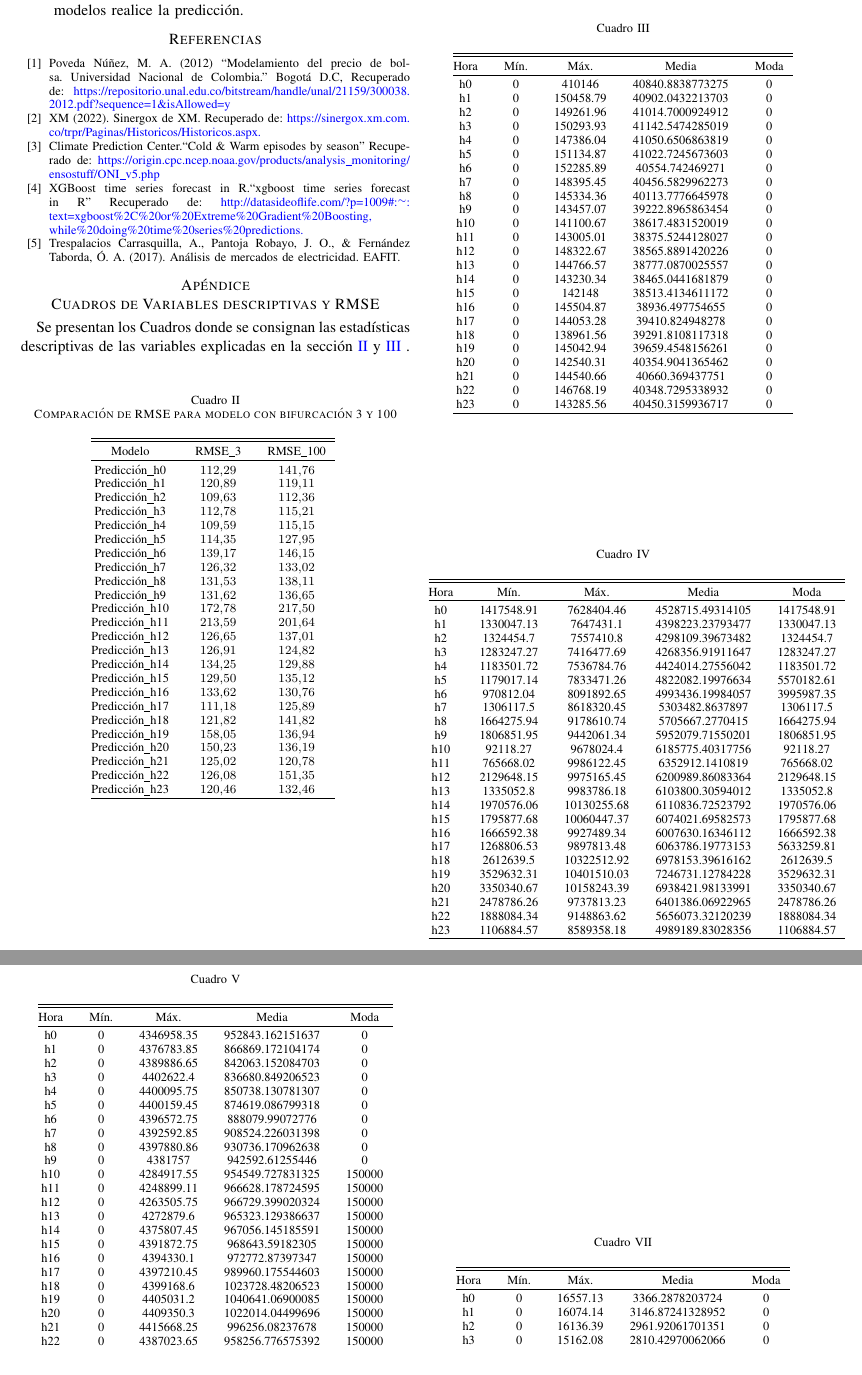
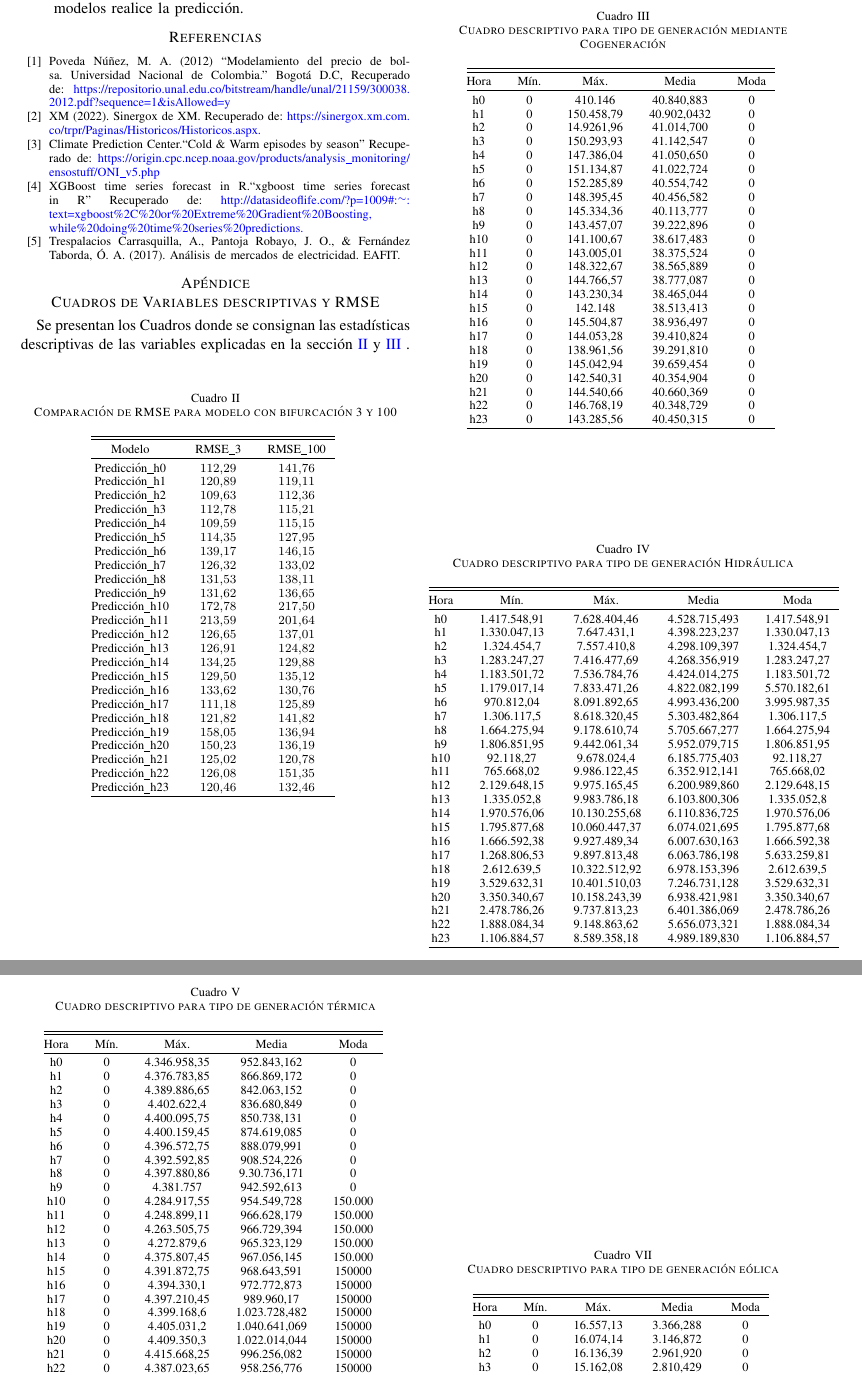
Before and after one commit to mvgaona/Proyecto-final-MEcA-4107, a LaTeX paper (Documentos/Trabajo_Final_VG_AB - V2.tex): two parts of pages 4 and 5 of 5, joined at a grey line, cut so that both start at the same text. Compiled offline with pdfLaTeX.

Commit message:
Inclusión de tablas
Inclusión de tablas

```diff
--- a/Documentos/Trabajo_Final_VG_AB - V2.tex
+++ b/Documentos/Trabajo_Final_VG_AB - V2.tex
@@ -217,112 +217,128 @@ Predicción\_h23 & $120.46$ & $132.46$ \\
 % Table created by stargazer v.5.2.3 by Marek Hlavac, Social Policy Institute. E-mail: marek.hlavac at gmail.com
 % Date and time: mar., ago. 02, 2022 - 4:23:13 p. m.
 \begin{table}[!htbp] \centering
-  \caption{}
+  \caption{Cuadro descriptivo para tipo de generación mediante Cogeneración}
   \label{}
 \begin{tabular}{@{\extracolsep{5pt}} ccccc}
 \\[-1.8ex]\hline
 \hline \\[-1.8ex]
 Hora & Mín. & Máx. & Media & Moda \\
 \hline \\[-1.8ex]
-h0 & 0 & 410146 & 40840.8838773275 & 0 \\
-h1 & 0 & 150458.79 & 40902.0432213703 & 0 \\
-h2 & 0 & 149261.96 & 41014.7000924912 & 0 \\
-h3 & 0 & 150293.93 & 41142.5474285019 & 0 \\
-h4 & 0 & 147386.04 & 41050.6506863819 & 0 \\
-h5 & 0 & 151134.87 & 41022.7245673603 & 0 \\
-h6 & 0 & 152285.89 & 40554.742469271 & 0 \\
-h7 & 0 & 148395.45 & 40456.5829962273 & 0 \\
-h8 & 0 & 145334.36 & 40113.7776645978 & 0 \\
-h9 & 0 & 143457.07 & 39222.8965863454 & 0 \\
-h10 & 0 & 141100.67 & 38617.4831520019 & 0 \\
-h11 & 0 & 143005.01 & 38375.5244128027 & 0 \\
-h12 & 0 & 148322.67 & 38565.8891420226 & 0 \\
-h13 & 0 & 144766.57 & 38777.0870025557 & 0 \\
-h14 & 0 & 143230.34 & 38465.0441681879 & 0 \\
-h15 & 0 & 142148 & 38513.4134611172 & 0 \\
-h16 & 0 & 145504.87 & 38936.497754655 & 0 \\
-h17 & 0 & 144053.28 & 39410.824948278 & 0 \\
-h18 & 0 & 138961.56 & 39291.8108117318 & 0 \\
-h19 & 0 & 145042.94 & 39659.4548156261 & 0 \\
-h20 & 0 & 142540.31 & 40354.9041365462 & 0 \\
-h21 & 0 & 144540.66 & 40660.369437751 & 0 \\
-h22 & 0 & 146768.19 & 40348.7295338932 & 0 \\
-h23 & 0 & 143285.56 & 40450.3159936717 & 0 \\
+h0 & 0 & 410.146 & 40.840,883 & 0 \\
+h1 & 0 & 150.458,79 & 40.902,0432& 0 \\
+h2 & 0 & 14.9261,96 & 41.014,700& 0 \\
+h3 & 0 & 150.293,93 & 41.142,547& 0 \\
+h4 & 0 & 147.386,04 & 41.050,650& 0 \\
+h5 & 0 & 151.134,87 & 41.022,724& 0 \\
+h6 & 0 & 152.285,89 & 40.554,742& 0 \\
+h7 & 0 & 148.395,45 & 40.456,582& 0 \\
+h8 & 0 & 145.334,36 & 40.113,777& 0 \\
+h9 & 0 & 143.457,07 & 39.222,896& 0 \\
+h10 & 0 & 141.100,67 & 38.617,483& 0 \\
+h11 & 0 & 143.005,01 & 38.375,524& 0 \\
+h12 & 0 & 148.322,67 & 38.565,889& 0 \\
+h13 & 0 & 144.766,57 & 38.777,087& 0 \\
+h14 & 0 & 143.230,34 & 38.465,044& 0 \\
+h15 & 0 & 142.148 & 38.513,413& 0 \\
+h16 & 0 & 145.504,87 & 38.936,497& 0 \\
+h17 & 0 & 144.053,28 & 39.410,824& 0 \\
+h18 & 0 & 138.961,56 & 39.291,810& 0 \\
+h19 & 0 & 145.042,94 & 39.659,454& 0 \\
+h20 & 0 & 142.540,31 & 40.354,904& 0 \\
+h21 & 0 & 144.540,66 & 40.660,369& 0 \\
+h22 & 0 & 146.768,19 & 40.348,729& 0 \\
+h23 & 0 & 143.285,56 & 40.450,315& 0 \\
 \hline \\[-1.8ex]
 \end{tabular}
+\label{tab_15}
 \end{table}
 
 
 % Table created by stargazer v.5.2.3 by Marek Hlavac, Social Policy Institute. E-mail: marek.hlavac at gmail.com
 % Date and time: mar., ago. 02, 2022 - 4:24:24 p. m.
 \begin{table}[!htbp] \centering
-  \caption{}
+  \caption{Cuadro descriptivo para tipo de generación Hidráulica}
   \label{}
 \begin{tabular}{@{\extracolsep{5pt}} ccccc}
 \\[-1.8ex]\hline
 \hline \\[-1.8ex]
 Hora & Mín. & Máx. & Media & Moda \\
 \hline \\[-1.8ex]
-h0 & 1417548.91 & 7628404.46 & 4528715.49314105 & 1417548.91 \\
-h1 & 1330047.13 & 7647431.1 & 4398223.23793477 & 1330047.13 \\
-h2 & 1324454.7 & 7557410.8 & 4298109.39673482 & 1324454.7 \\
-h3 & 1283247.27 & 7416477.69 & 4268356.91911647 & 1283247.27 \\
-h4 & 1183501.72 & 7536784.76 & 4424014.27556042 & 1183501.72 \\
-h5 & 1179017.14 & 7833471.26 & 4822082.19976634 & 5570182.61 \\
-h6 & 970812.04 & 8091892.65 & 4993436.19984057 & 3995987.35 \\
-h7 & 1306117.5 & 8618320.45 & 5303482.8637897 & 1306117.5 \\
-h8 & 1664275.94 & 9178610.74 & 5705667.2770415 & 1664275.94 \\
-h9 & 1806851.95 & 9442061.34 & 5952079.71550201 & 1806851.95 \\
-h10 & 92118.27 & 9678024.4 & 6185775.40317756 & 92118.27 \\
-h11 & 765668.02 & 9986122.45 & 6352912.1410819 & 765668.02 \\
-h12 & 2129648.15 & 9975165.45 & 6200989.86083364 & 2129648.15 \\
-h13 & 1335052.8 & 9983786.18 & 6103800.30594012 & 1335052.8 \\
-h14 & 1970576.06 & 10130255.68 & 6110836.72523792 & 1970576.06 \\
-h15 & 1795877.68 & 10060447.37 & 6074021.69582573 & 1795877.68 \\
-h16 & 1666592.38 & 9927489.34 & 6007630.16346112 & 1666592.38 \\
-h17 & 1268806.53 & 9897813.48 & 6063786.19773153 & 5633259.81 \\
-h18 & 2612639.5 & 10322512.92 & 6978153.39616162 & 2612639.5 \\
-h19 & 3529632.31 & 10401510.03 & 7246731.12784228 & 3529632.31 \\
-h20 & 3350340.67 & 10158243.39 & 6938421.98133991 & 3350340.67 \\
-h21 & 2478786.26 & 9737813.23 & 6401386.06922965 & 2478786.26 \\
-h22 & 1888084.34 & 9148863.62 & 5656073.32120239 & 1888084.34 \\
-h23 & 1106884.57 & 8589358.18 & 4989189.83028356 & 1106884.57 \\
-\hline \\[-1.8ex]
+h0 & 1.417.548,91 & 7.628.404,46 & 4.528.715,493& 1.417.548,91 \\
+h1 & 1.330.047,13 & 7.647.431,1 & 4.398.223,237& 1.330.047,13 \\
+h2 & 1.324.454,7 & 7.557.410,8 & 4.298.109,397& 1.324.454,7 \\
+h3 & 1.283.247,27 & 7.416.477,69 & 4.268.356,919& 1.283.247,27 \\
+h4 & 1.183.501,72 & 7.536.784,76 & 4.424.014,275& 1.183.501,72 \\
+h5 & 1.179.017,14 & 7.833.471,26 & 4.822.082,199& 5.570.182,61 \\
+h6 & 970.812,04 & 8.091.892,65 & 4.993.436,200& 3.995.987,35 \\
+h7 & 1.306.117,5 & 8.618.320,45 & 5.303.482,864& 1.306.117,5 \\
+h8 & 1.664.275,94 & 9.178.610,74 & 5.705.667,277& 1.664.275,94 \\
+h9 & 1.806.851,95 & 9.442.061,34 & 5.952.079,715& 1.806.851,95 \\
+h10 & 92.118,27 & 9.678.024,4 & 6.185.775,403& 92.118,27 \\
+h11 & 765.668,02 & 9.986.122,45 & 6.352.912,141& 765.668,02 \\
+h12 & 2.129.648,15 & 9.975.165,45 & 6.200.989,860& 2.129.648,15 \\
+h13 & 1.335.052,8 & 9.983.786,18 & 6.103.800,306& 1.335.052,8 \\
+h14 & 1.970.576,06 & 10.130.255,68 & 6.110.836,725& 1.970.576,06 \\
+h15 & 1.795.877,68 & 10.060.447,37 & 6.074.021,695& 1.795.877,68 \\
+h16 & 1.666.592,38 & 9.927.489,34 & 6.007.630,163& 1.666.592,38 \\
+h17 & 1.268.806,53 & 9.897.813,48 & 6.063.786,198& 5.633.259,81 \\
+h18 & 2.612.639,5 & 10.322.512,92 & 6.978.153,396& 2.612.639,5 \\
+h19 & 3.529.632,31 & 10.401.510,03 & 7.246.731,128& 3.529.632,31 \\
+h20 & 3.350.340,67 & 10.158.243,39 & 6.938.421,981& 3.350.340,67 \\
+h21 & 2.478.786,26 & 9.737.813,23 & 6.401.386,069& 2.478.786,26 \\
+h22 & 1.888.084,34 & 9.148.863,62 & 5.656.073,321& 1.888.084,34 \\
+h23 & 1.106.884,57 & 8.589.358,18 & 4.989.189,830& 1.106.884,57
+\\ \hline \\[-1.8ex]
 \end{tabular}
+\label{tab_16}
 \end{table}
 
 % Table created by stargazer v.5.2.3 by Marek Hlavac, Social Policy Institute. E-mail: marek.hlavac at gmail.com
 % Date and time: mar., ago. 02, 2022 - 4:26:49 p. m.
 \begin{table}[!htbp] \centering
-  \caption{}
+  \caption{Cuadro descriptivo para tipo de generación térmica}
+
+\begin{tabular}{@{\extracolsep{5pt}} ccccc}
+\\[-1.8ex]\hline
+\hline \\[-1.8ex]
+Hora & Mín. & Máx. & Media & Moda \\
+\hline \\[-1.8ex]
+h0 & 0 & 4.346.958,35 & 952.843,162& 0 \\
+h1 & 0 & 4.376.783,85 & 866.869,172& 0 \\
+h2 & 0 & 4.389.886,65 & 842.063,152& 0 \\
+h3 & 0 & 4.402.622,4 & 836.680,849& 0 \\
+h4 & 0 & 4.400.095,75 & 850.738,131& 0 \\
+h5 & 0 & 4.400.159,45 & 874.619,085& 0 \\
+h6 & 0 & 4.396.572,75 & 888.079,991& 0 \\
+h7 & 0 & 4.392.592,85 & 908.524,226& 0 \\
+h8 & 0 & 4.397.880,86 & 9.30.736,171& 0 \\
+h9 & 0 & 4.381.757 & 942.592,613& 0 \\
+h10 & 0 & 4.284.917,55 & 954.549,728& 150.000 \\
+h11 & 0 & 4.248.899,11 & 966.628,179& 150.000 \\
+h12 & 0 & 4.263.505,75 & 966.729,394 & 150.000 \\
+h13 & 0 & 4.272.879,6 & 965.323,129& 150.000 \\
+h14 & 0 & 4.375.807,45 & 967.056,145 & 150.000 \\
+h15 & 0 & 4.391.872,75 & 968.643,591 & 150000 \\
+h16 & 0 & 4.394.330,1 & 972.772,873 & 150000 \\
+h17 & 0 & 4.397.210,45 & 989.960,17 & 150000 \\
+h18 & 0 & 4.399.168,6 & 1.023.728,482& 150000 \\
+h19 & 0 & 4.405.031,2 & 1.040.641,069 & 150000 \\
+h20 & 0 & 4.409.350,3 & 1.022.014,044 & 150000 \\
+h21 & 0 & 4.415.668,25 & 996.256,082 & 150000 \\
+h22 & 0 & 4.387.023,65 & 958.256,776 & 150000 \\
+h23 & 0 & 4.379.308,16 & 918.575,431 & 0 \\
+\hline \\[-1.8ex]
+\end{tabular}
+\label{tab_17}
+\end{table}
+
+% Table created by stargazer v.5.2.3 by Marek Hlavac, Social Policy Institute. E-mail: marek.hlavac at gmail.com
+% Date and time: mar., ago. 02, 2022 - 4:28:02 p. m.
+\begin{table}[!htbp] \centering
+  \caption{Cuadro descriptivo para tipo de generación solar}
   \label{}
 \begin{tabular}{@{\extracolsep{5pt}} ccccc}
 \\[-1.8ex]\hline
 \hline \\[-1.8ex]
 Hora & Mín. & Máx. & Media & Moda \\
 \hline \\[-1.8ex]
-h0 & 0 & 4346958.35 & 952843.162151637 & 0 \\
-h1 & 0 & 4376783.85 & 866869.172104174 & 0 \\
-h2 & 0 & 4389886.65 & 842063.152084703 & 0 \\
-h3 & 0 & 4402622.4 & 836680.849206523 & 0 \\
-h4 & 0 & 4400095.75 & 850738.130781307 & 0 \\
-h5 & 0 & 4400159.45 & 874619.086799318 & 0 \\
-h6 & 0 & 4396572.75 & 888079.99072776 & 0 \\
-h7 & 0 & 4392592.85 & 908524.226031398 & 0 \\
-h8 & 0 & 4397880.86 & 930736.170962638 & 0 \\
-h9 & 0 & 4381757 & 942592.61255446 & 0 \\
-h10 & 0 & 4284917.55 & 954549.727831325 & 150000 \\
-h11 & 0 & 4248899.11 & 966628.178724595 & 150000 \\
-h12 & 0 & 4263505.75 & 966729.399020324 & 150000 \\
-h13 & 0 & 4272879.6 & 965323.129386637 & 150000 \\
-h14 & 0 & 4375807.45 & 967056.145185591 & 150000 \\
-h15 & 0 & 4391872.75 & 968643.59182305 & 150000 \\
-h16 & 0 & 4394330.1 & 972772.87397347 & 150000 \\
-h17 & 0 & 4397210.45 & 989960.175544603 & 150000 \\
-h18 & 0 & 4399168.6 & 1023728.48206523 & 150000 \\
-h19 & 0 & 4405031.2 & 1040641.06900085 & 150000 \\
-h20 & 0 & 4409350.3 & 1022014.04499696 & 150000 \\
-h21 & 0 & 4415668.25 & 996256.08237678 & 150000 \\
-h22 & 0 & 4387023.65 & 958256.776575392 & 150000 \\
-h23 & 0 & 4379308.16 & 918575.431517586 & 0 \\
-\hline \\[-1.8ex]
@@ -334 +376,2 @@ h23 & 0 & 4379308.16 & 918575.431517586 & 0 \\
 \begin{table}[!htbp] \centering
+  \caption{Cuadro descriptivo para tipo de generación eólica}
@@ -339,3 +381,9 @@ h23 & 0 & 4379308.16 & 918575.431517586 & 0 \\
 \hline \\[-1.8ex]
 Hora & Mín. & Máx. & Media & Moda \\
 \hline \\[-1.8ex]
+h0 & 0 & 16.557,13 & 3.366,288& 0 \\
+h1 & 0 & 16.074,14 & 3.146,872& 0 \\
+h2 & 0 & 16.136,39 & 2.961,920& 0 \\
+h3 & 0 & 15.162,08 & 2.810,429& 0 \\
+h4 & 0 & 15.586,59 & 2.656,932& 0 \\
+h5 & 0 & 15.242,7 & 2.550,637& 0 \\
@@ -373,14 +409,0 @@ h23 & 0 & 469.52 & 0.160421078252404 & 0 \\
-\begin{table}[!htbp] \centering
-  \caption{}
-  \label{}
-\begin{tabular}{@{\extracolsep{5pt}} ccccc}
-\\[-1.8ex]\hline
-\hline \\[-1.8ex]
-Hora & Mín. & Máx. & Media & Moda \\
-\hline \\[-1.8ex]
-h0 & 0 & 16557.13 & 3366.2878203724 & 0 \\
-h1 & 0 & 16074.14 & 3146.87241328952 & 0 \\
-h2 & 0 & 16136.39 & 2961.92061701351 & 0 \\
-h3 & 0 & 15162.08 & 2810.42970062066 & 0 \\
-h4 & 0 & 15586.59 & 2656.93201411707 & 0 \\
-h5 & 0 & 15242.7 & 2550.63747961543 & 0 \\
```
Also changed, not shown: Documentos/Trabajo_Final_VG_AB - V2.pdf, Documentos/Trabajo_Final_VG_AB - V2.tex (100 more changed lines).
